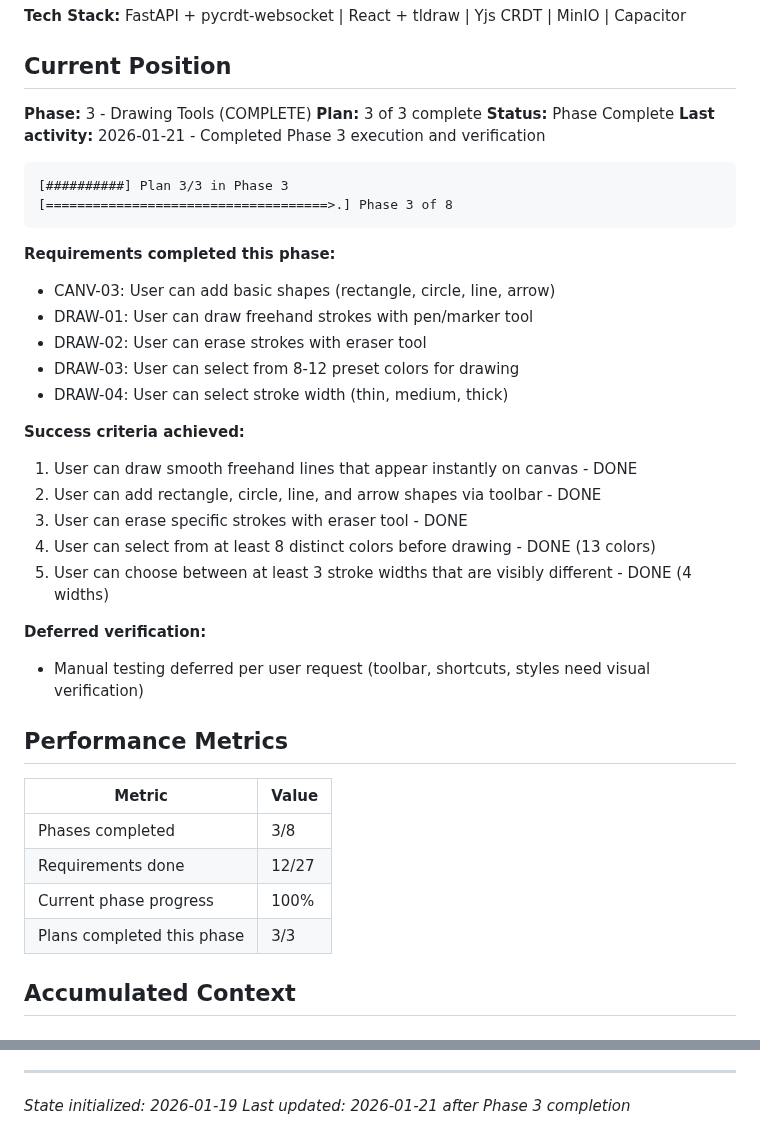
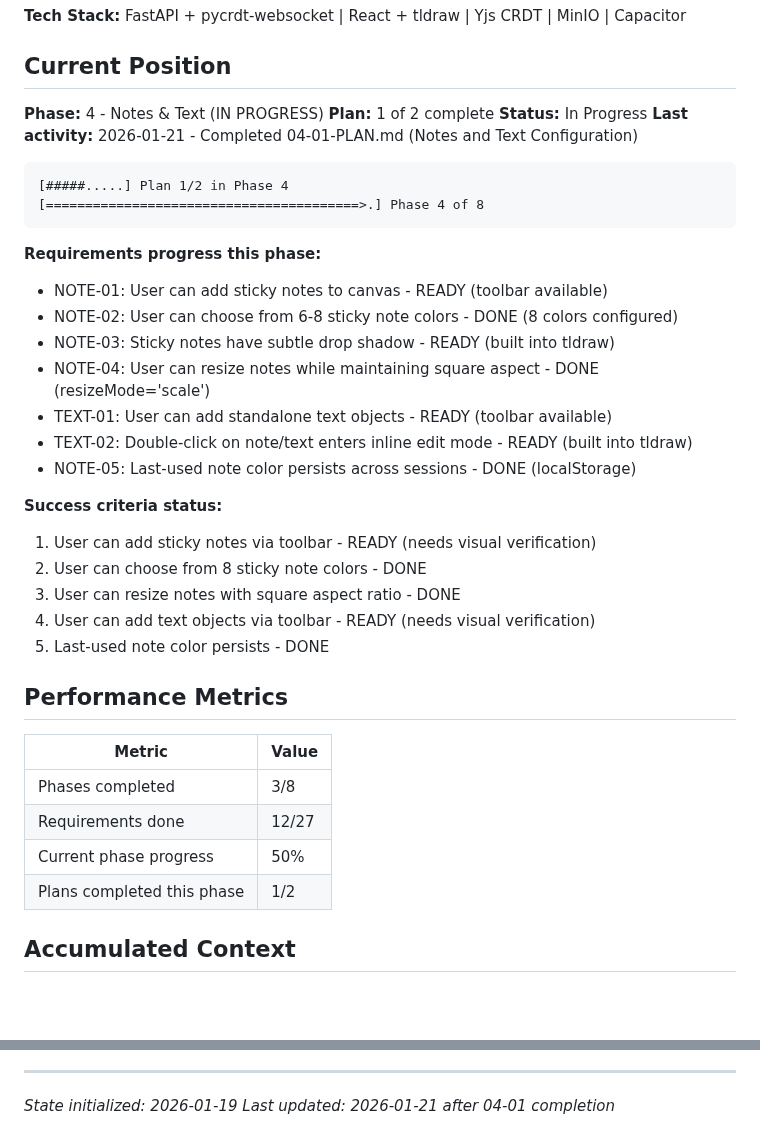
Before and after one commit to flyingpurplepizzaeater/TODOOO, a Markdown page: .planning/STATE.md, 2 parts joined by grey strips. Drawn GitHub-style; blank space fills up the shorter version.

````diff
--- a/.planning/STATE.md
+++ b/.planning/STATE.md
@@ -10,32 +10,31 @@
 
 ## Current Position
 
-**Phase:** 3 - Drawing Tools (COMPLETE)
-**Plan:** 3 of 3 complete
-**Status:** Phase Complete
-**Last activity:** 2026-01-21 - Completed Phase 3 execution and verification
+**Phase:** 4 - Notes & Text (IN PROGRESS)
+**Plan:** 1 of 2 complete
+**Status:** In Progress
+**Last activity:** 2026-01-21 - Completed 04-01-PLAN.md (Notes and Text Configuration)
 
 ```
-[##########] Plan 3/3 in Phase 3
-[====================================>.] Phase 3 of 8
+[#####.....] Plan 1/2 in Phase 4
+[========================================>.] Phase 4 of 8
 ```
 
-**Requirements completed this phase:**
-- CANV-03: User can add basic shapes (rectangle, circle, line, arrow)
-- DRAW-01: User can draw freehand strokes with pen/marker tool
-- DRAW-02: User can erase strokes with eraser tool
-- DRAW-03: User can select from 8-12 preset colors for drawing
-- DRAW-04: User can select stroke width (thin, medium, thick)
+**Requirements progress this phase:**
+- NOTE-01: User can add sticky notes to canvas - READY (toolbar available)
+- NOTE-02: User can choose from 6-8 sticky note colors - DONE (8 colors configured)
+- NOTE-03: Sticky notes have subtle drop shadow - READY (built into tldraw)
+- NOTE-04: User can resize notes while maintaining square aspect - DONE (resizeMode='scale')
+- TEXT-01: User can add standalone text objects - READY (toolbar available)
+- TEXT-02: Double-click on note/text enters inline edit mode - READY (built into tldraw)
+- NOTE-05: Last-used note color persists across sessions - DONE (localStorage)
 
-**Success criteria achieved:**
-1. User can draw smooth freehand lines that appear instantly on canvas - DONE
-2. User can add rectangle, circle, line, and arrow shapes via toolbar - DONE
-3. User can erase specific strokes with eraser tool - DONE
-4. User can select from at least 8 distinct colors before drawing - DONE (13 colors)
-5. User can choose between at least 3 stroke widths that are visibly different - DONE (4 widths)
-
-**Deferred verification:**
-- Manual testing deferred per user request (toolbar, shortcuts, styles need visual verification)
+**Success criteria status:**
+1. User can add sticky notes via toolbar - READY (needs visual verification)
+2. User can choose from 8 sticky note colors - DONE
+3. User can resize notes with square aspect ratio - DONE
+4. User can add text objects via toolbar - READY (needs visual verification)
+5. Last-used note color persists - DONE
 
 ## Performance Metrics
 
@@ -43,8 +42,8 @@
 |--------|-------|
 | Phases completed | 3/8 |
 | Requirements done | 12/27 |
-| Current phase progress | 100% |
-| Plans completed this phase | 3/3 |
+| Current phase progress | 50% |
+| Plans completed this phase | 1/2 |
 
 ## Accumulated Context
 
@@ -144,4 +152,4 @@ None currently.
 ---
 
 *State initialized: 2026-01-19*
-*Last updated: 2026-01-21 after Phase 3 completion*
+*Last updated: 2026-01-21 after 04-01 completion*
````
Also changed, not shown: other parts of .planning/STATE.md (+20 -11 lines), 1 other file.
